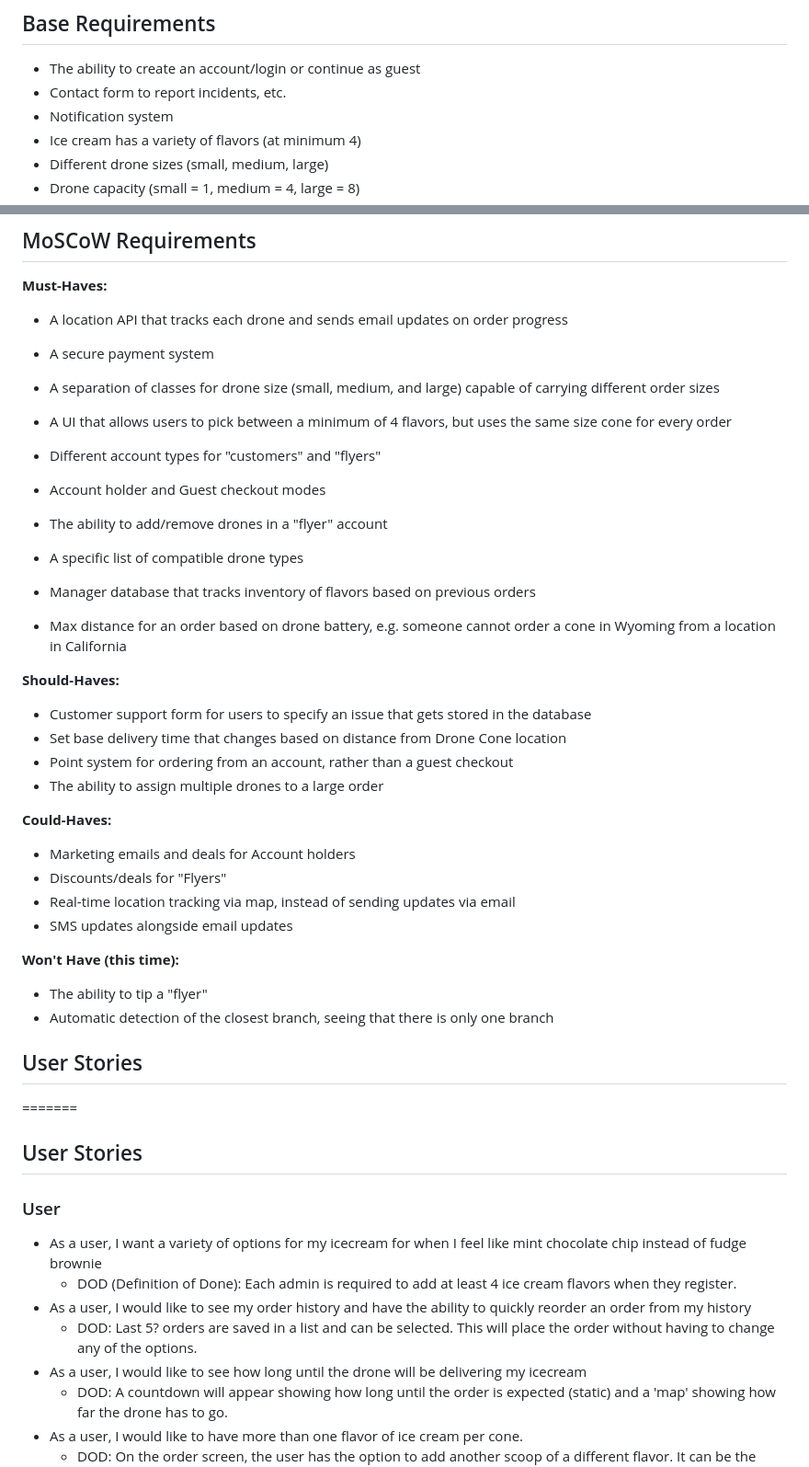
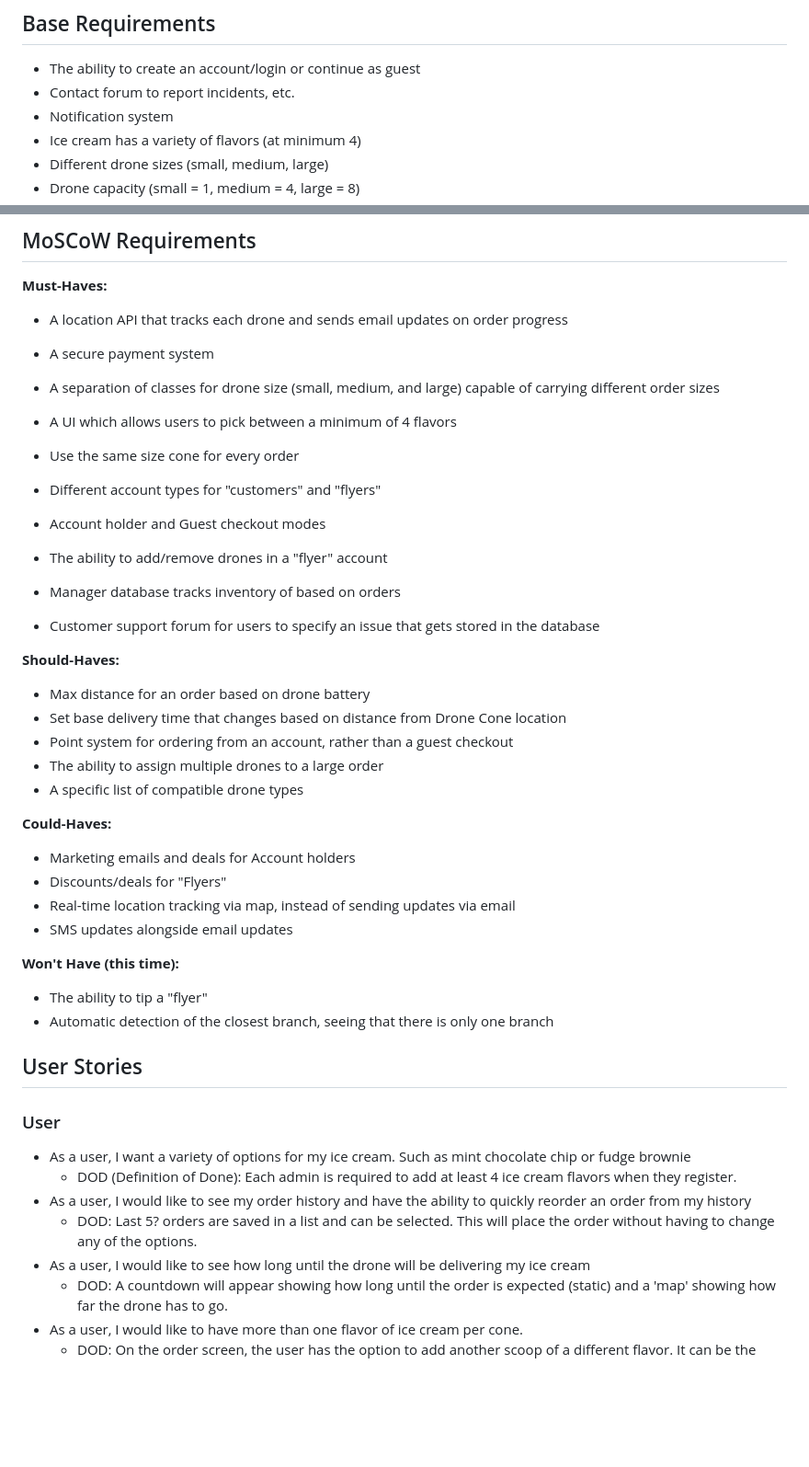
Before and after one commit to Darkmono112/Hacksmith2023, a Markdown page: Requirements.md, 2 parts joined by grey strips. Shown at 92% size. GitHub-like rendering; blank space fills up the shorter version.

Commit message:
Fixed some spelling and grammer issues. Moved several requirments around based on questions from September 15th Lecture

```diff
--- a/Requirements.md
+++ b/Requirements.md
@@ -3,7 +3,7 @@
 ## Base Requirements
 
 - The ability to create an account/login or continue as guest
-- Contact form to report incidents, etc.
+- Contact forum to report incidents, etc.
 - Notification system
 - Ice cream has a variety of flavors (at minimum 4)
 - Different drone sizes (small, medium, large)
@@ -26,20 +26,21 @@
 - A location API that tracks each drone and sends email updates on order progress
 - A secure payment system
 - A separation of classes for drone size (small, medium, and large) capable of carrying different order sizes
-- A UI that allows users to pick between a minimum of 4 flavors, but uses the same size cone for every order
+- A UI which allows users to pick between a minimum of 4 flavors
+- Use the same size cone for every order
 - Different account types for "customers" and "flyers"
 - Account holder and Guest checkout modes
 - The ability to add/remove drones in a "flyer" account
 
-- A specific list of compatible drone types
-- Manager database that tracks inventory of flavors based on previous orders
-- Max distance for an order based on drone battery, e.g. someone cannot order a cone in Wyoming from a location in California
+- Manager database tracks inventory of based on orders
+- Customer support forum for users to specify an issue that gets stored in the database
 
 **Should-Haves:**
-- Customer support form for users to specify an issue that gets stored in the database
+- Max distance for an order based on drone battery
 - Set base delivery time that changes based on distance from Drone Cone location
 - Point system for ordering from an account, rather than a guest checkout
 - The ability to assign multiple drones to a large order
+- A specific list of compatible drone types
 
 **Could-Haves:**
 - Marketing emails and deals for Account holders
@@ -51,15 +52,12 @@
 - The ability to tip a "flyer"
 - Automatic detection of the closest branch, seeing that there is only one branch
 ## User Stories
-
-=======
-## User Stories
 ### User
-- As a user, I want a variety of options for my icecream for when I feel like mint chocolate chip instead of fudge brownie
+- As a user, I want a variety of options for my ice cream. Such as mint chocolate chip or fudge brownie
   - DOD (Definition of Done): Each admin is required to add at least 4 ice cream flavors when they register.
 - As a user, I would like to see my order history and have the ability to quickly reorder an order from my history
   - DOD: Last 5? orders are saved in a list and can be selected. This will place the order without having to change any of the options.
-- As a user, I would like to see how long until the drone will be delivering my icecream
+- As a user, I would like to see how long until the drone will be delivering my ice cream
   - DOD: A countdown will appear showing how long until the order is expected (static) and a 'map' showing how far the drone has to go.
 - As a user, I would like to have more than one flavor of ice cream per cone.
   - DOD: On the order screen, the user has the option to add another scoop of a different flavor. It can be the same flavor as the first scoop or no second scoop at all
```
Also changed, not shown: other parts of Requirements.md (+0 -1 lines).
